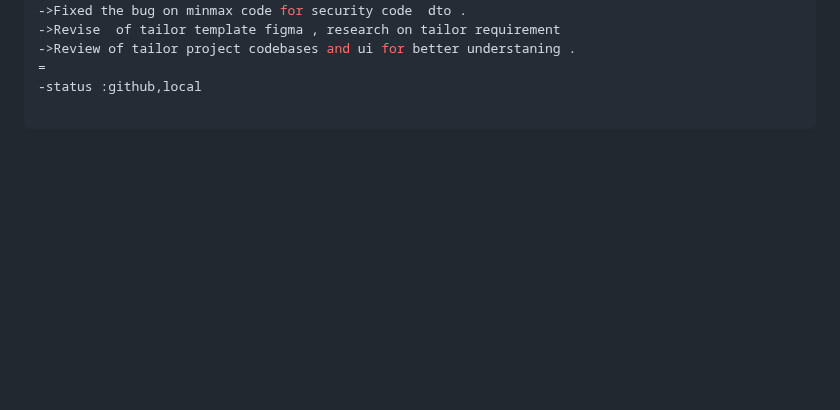
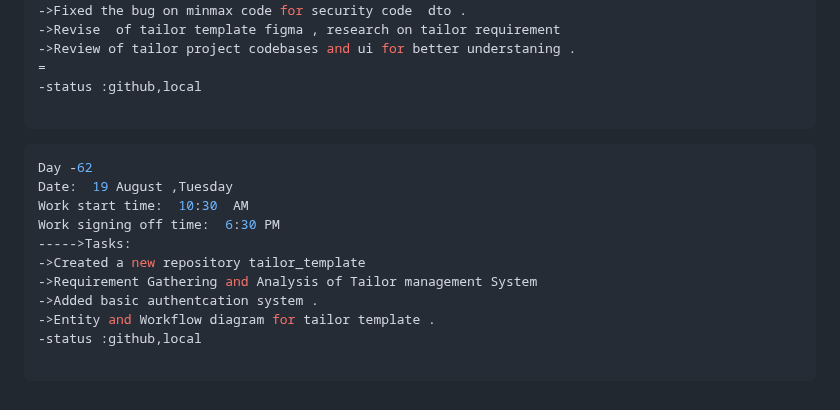
Before and after one commit to krishbale/Chat-Apps-Encryption-Webhooks, a Markdown page: log.md, the part around the change. Rendered like a GitHub page; blank space fills up the shorter version.

````diff
--- a/log.md
+++ b/log.md
@@ -834,3 +834,16 @@ Work signing off time:  6:30 PM
 -status :github,local
 
 ```
+```ts
+Day -62
+Date:  19 August ,Tuesday
+Work start time:  10:30  AM
+Work signing off time:  6:30 PM
+----->Tasks:
+->Created a new repository tailor_template
+->Requirement Gathering and Analysis of Tailor management System
+->Added basic authentcation system .
+->Entity and Workflow diagram for tailor template .
+-status :github,local
+
+```
````
